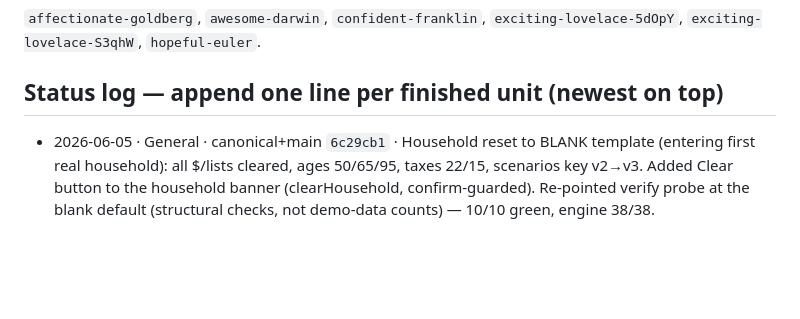
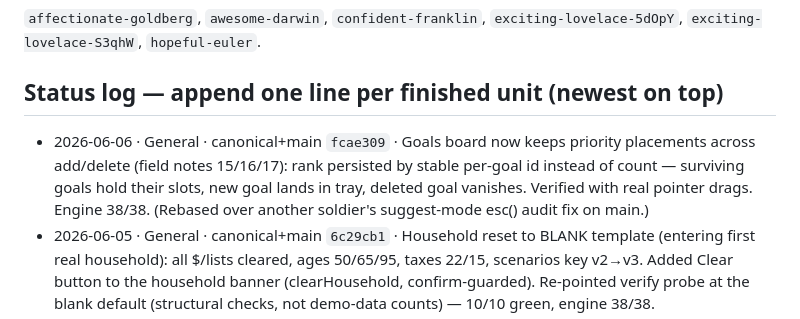
Before and after one commit to t66wwpvthy-prog/Parallax, a Markdown page: ORDERS.md, the part around the change. Drawn GitHub-style; blank space fills up the shorter version.

Commit message:
ORDERS: log goals-board priority-persistence fix

```diff
--- a/ORDERS.md
+++ b/ORDERS.md
@@ -55,6 +55,7 @@ notes elsewhere, ORDERS wins.**
 `exciting-lovelace-5dOpY`, `exciting-lovelace-S3qhW`, `hopeful-euler`.
 
 ## Status log — append one line per finished unit (newest on top)
+- 2026-06-06 · General · canonical+main `fcae309` · Goals board now keeps priority placements across add/delete (field notes 15/16/17): rank persisted by stable per-goal id instead of count — surviving goals hold their slots, new goal lands in tray, deleted goal vanishes. Verified with real pointer drags. Engine 38/38. (Rebased over another soldier's suggest-mode esc() audit fix on main.)
 - 2026-06-05 · General · canonical+main `6c29cb1` · Household reset to BLANK template (entering first real household): all $/lists cleared, ages 50/65/95, taxes 22/15, scenarios key v2→v3. Added Clear button to the household banner (clearHousehold, confirm-guarded). Re-pointed verify probe at the blank default (structural checks, not demo-data counts) — 10/10 green, engine 38/38.
 - 2026-06-05 · General · canonical+main · Audit quick-wins: age inputs clamped [1,120] (no garbage horizon); goal age fields Number-coerced (no attr injection); console.error gated behind window.PXDEBUG; engine withdrawal-factor derivation documented (comment only). Ring %-number + dot now match the ring band color (uses ringColor). Engine 38/38.
 - 2026-06-05 · General · canonical+main · Cash-flow Return % + Return $ columns (real return on start balance; signed + green/red), shows sequencing directly. Pure view of engine field (realReturnUsed), no engine change.
```
